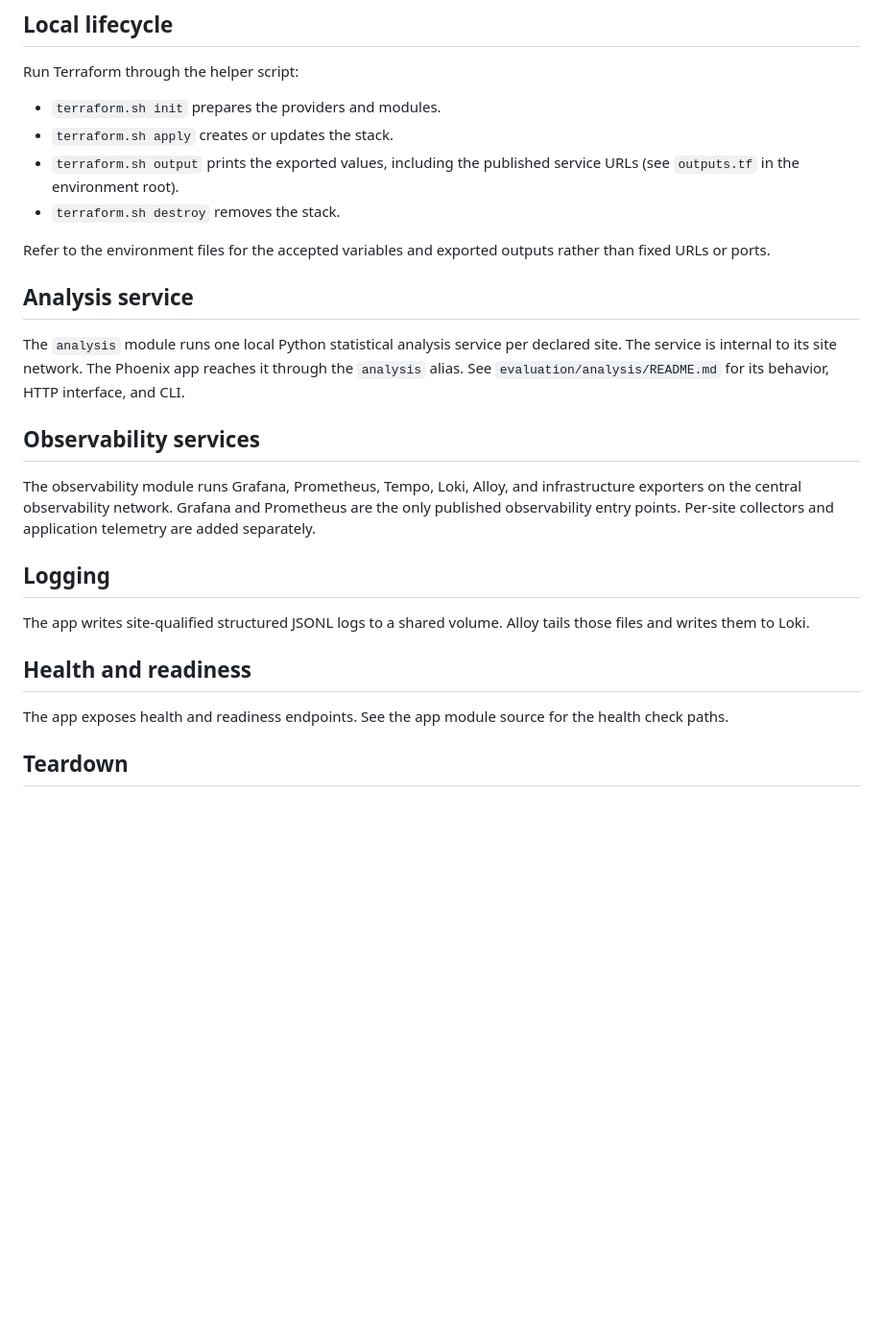
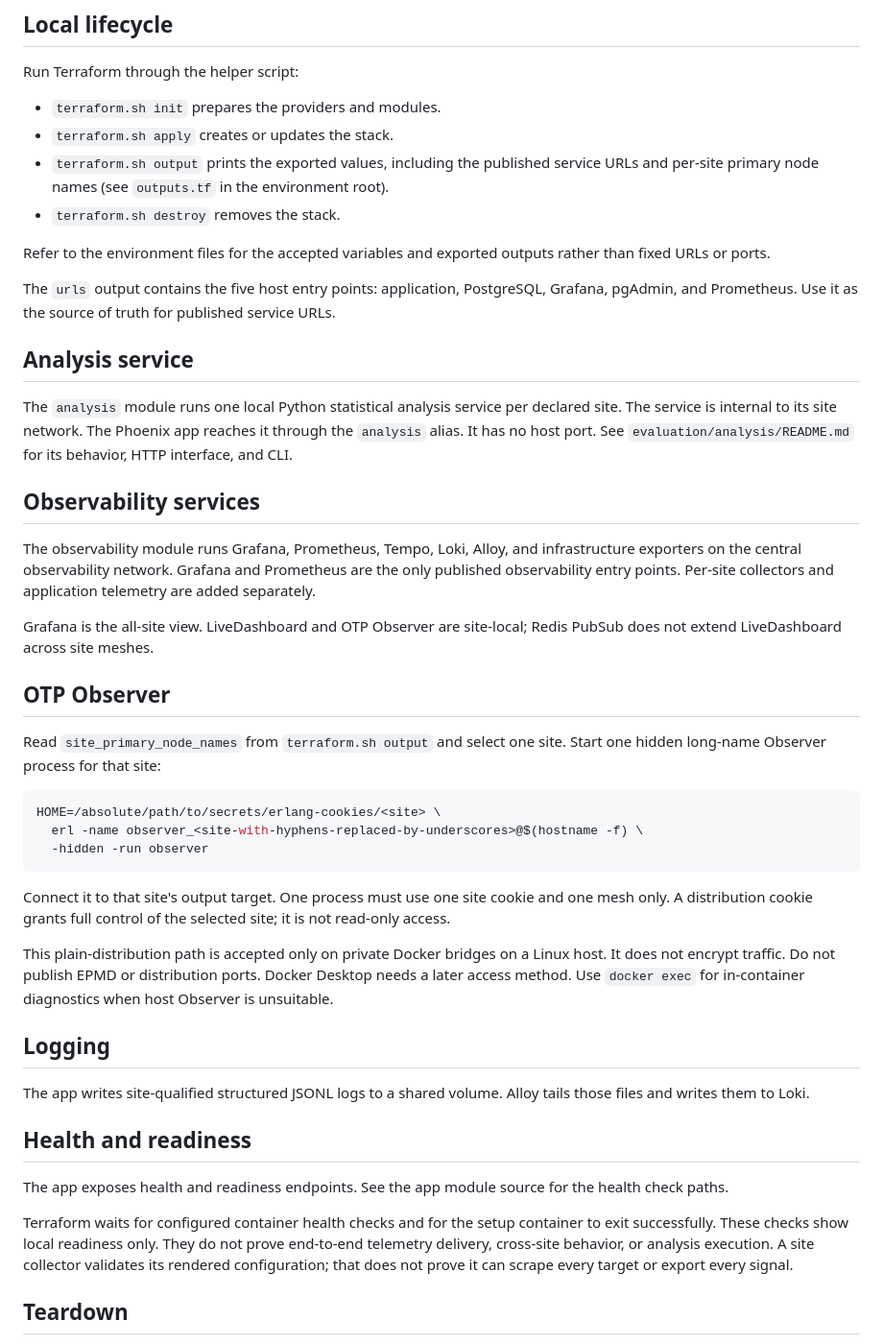
Before and after one commit to michalo1334/master_thesis, a Markdown page: docs/infrastructure.md, the part around one of its changes. Shown at 96% size. GitHub-like rendering; blank space fills up the shorter version.

Commit message:
docs(infra): finalize local simulator handoff

````diff
--- a/docs/infrastructure.md
+++ b/docs/infrastructure.md
@@ -52,18 +62,23 @@ Run Terraform through the helper script:
 - `terraform.sh init` prepares the providers and modules.
 - `terraform.sh apply` creates or updates the stack.
 - `terraform.sh output` prints the exported values, including the published
-  service URLs (see `outputs.tf` in the environment root).
+  service URLs and per-site primary node names (see `outputs.tf` in the
+  environment root).
 - `terraform.sh destroy` removes the stack.
 
 Refer to the environment files for the accepted variables and exported
 outputs rather than fixed URLs or ports.
 
+The `urls` output contains the five host entry points: application, PostgreSQL,
+Grafana, pgAdmin, and Prometheus. Use it as the source of truth for published
+service URLs.
+
 ## Analysis service
 
 The `analysis` module runs one local Python statistical analysis service per
 declared site. The service is internal to its site network. The Phoenix app
-reaches it through the `analysis` alias. See `evaluation/analysis/README.md`
-for its behavior, HTTP interface, and CLI.
+reaches it through the `analysis` alias. It has no host port. See
+`evaluation/analysis/README.md` for its behavior, HTTP interface, and CLI.
 
 ## Observability services
 
@@ -71,6 +86,29 @@ The observability module runs Grafana, Prometheus, Tempo, Loki, Alloy, and
 infrastructure exporters on the central observability network. Grafana and
 Prometheus are the only published observability entry points. Per-site
 collectors and application telemetry are added separately.
+
+Grafana is the all-site view. LiveDashboard and OTP Observer are site-local;
+Redis PubSub does not extend LiveDashboard across site meshes.
+
+## OTP Observer
+
+Read `site_primary_node_names` from `terraform.sh output` and select one site.
+Start one hidden long-name Observer process for that site:
+
+```bash
+HOME=/absolute/path/to/secrets/erlang-cookies/<site> \
+  erl -name observer_<site-with-hyphens-replaced-by-underscores>@$(hostname -f) \
+  -hidden -run observer
+```
+
+Connect it to that site's output target. One process must use one site cookie
+and one mesh only. A distribution cookie grants full control of the selected
+site; it is not read-only access.
+
+This plain-distribution path is accepted only on private Docker bridges on a
+Linux host. It does not encrypt traffic. Do not publish EPMD or distribution
+ports. Docker Desktop needs a later access method. Use `docker exec` for
+in-container diagnostics when host Observer is unsuitable.
 
 ## Logging
 
@@ -82,6 +120,12 @@ tails those files and writes them to Loki.
 The app exposes health and readiness endpoints. See the app module source for
 the health check paths.
 
+Terraform waits for configured container health checks and for the setup
+container to exit successfully. These checks show local readiness only. They do
+not prove end-to-end telemetry delivery, cross-site behavior, or analysis
+execution. A site collector validates its rendered configuration; that does not
+prove it can scrape every target or export every signal.
+
 ## Teardown
 
 `terraform.sh destroy` removes every Terraform-managed resource: containers,
````
Also changed, not shown: other parts of docs/infrastructure.md (+14 -4 lines), docs/inprogress/cloud-evaluation-runbook.md (+8 -7 lines).
